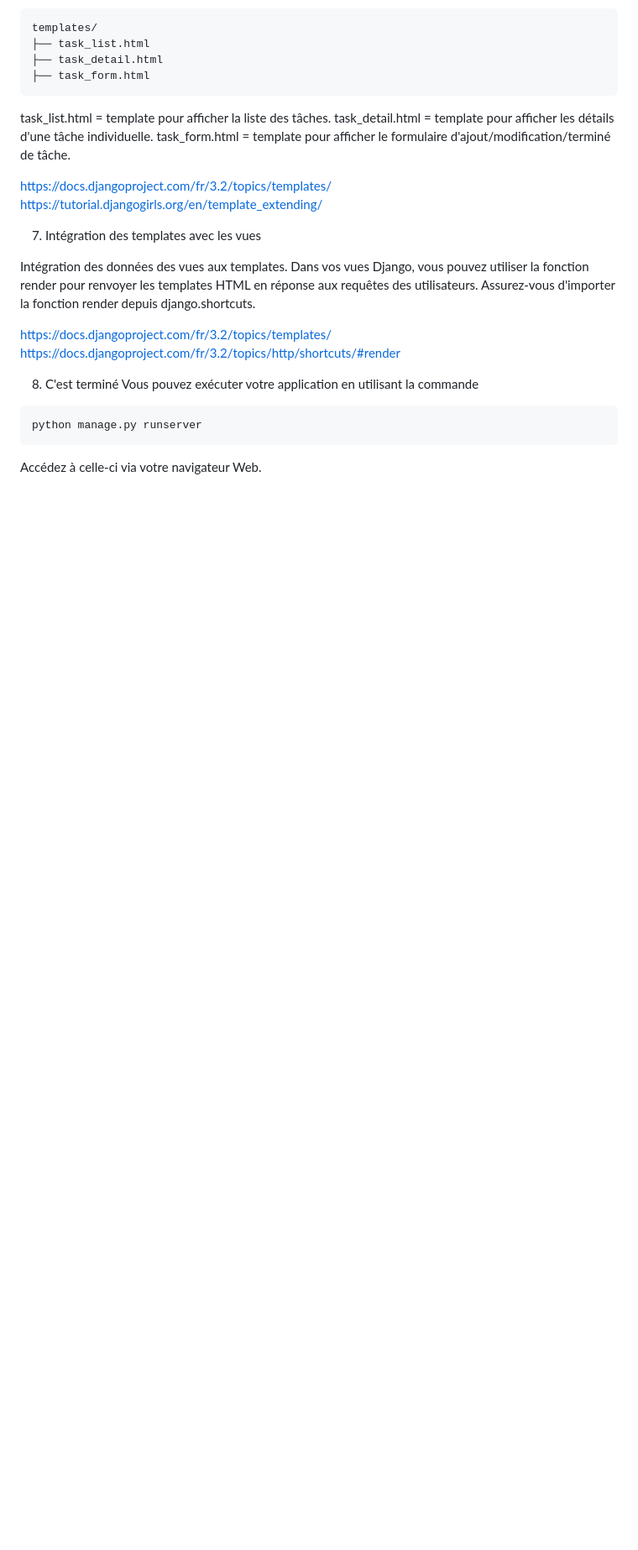
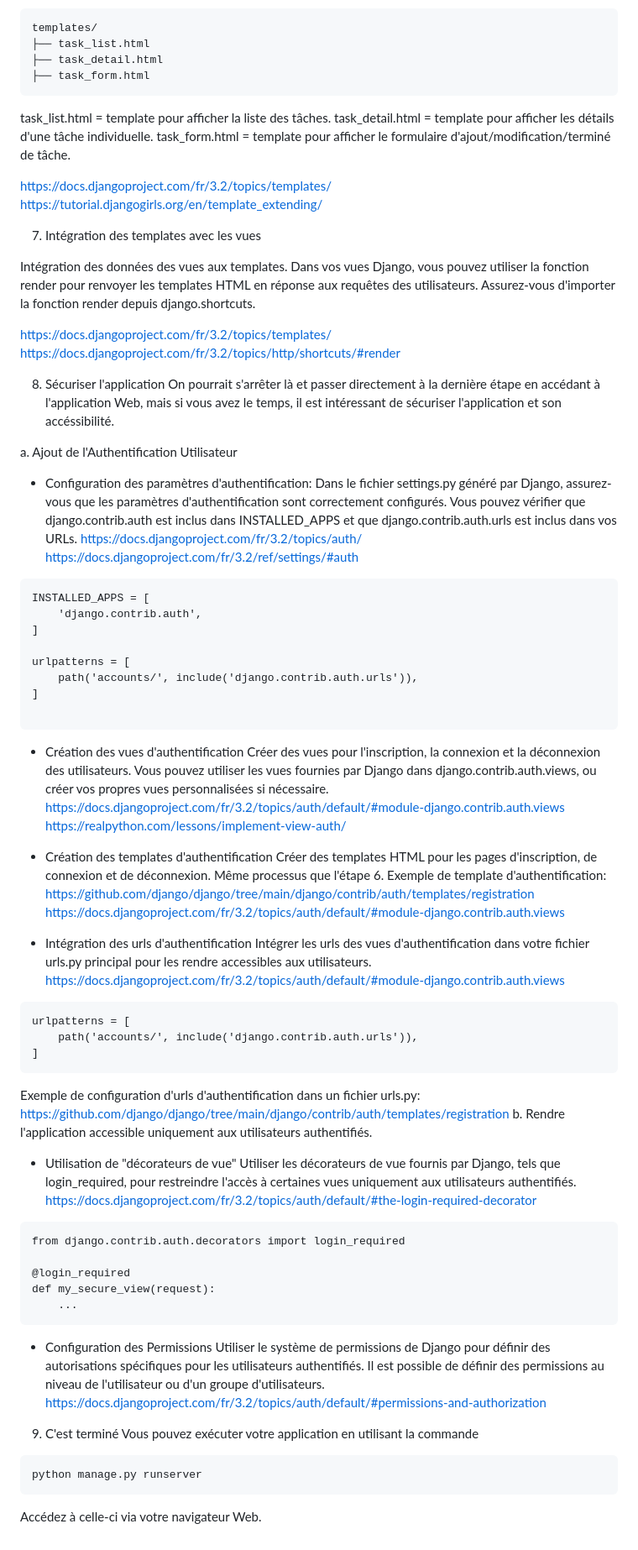
Before and after one commit to ivsgabi/Introduction-developpement-Web-Python, a Markdown page: README.md, the part around one of its changes. Shown at 84% size. GitHub-like rendering; blank space fills up the shorter version.

````diff
--- a/README.md
+++ b/README.md
@@ -95,7 +96,65 @@ Assurez-vous d'importer la fonction render depuis django.shortcuts.
 https://docs.djangoproject.com/fr/3.2/topics/templates/
 https://docs.djangoproject.com/fr/3.2/topics/http/shortcuts/#render
 
-8. C'est terminé
+8. Sécuriser l'application
+On pourrait s'arrêter là et passer directement à la dernière étape en accédant à l'application Web, mais si vous avez le temps, il est intéressant de sécuriser l'application et son accéssibilité.
+
+a. Ajout de l'Authentification Utilisateur
+
+- Configuration des paramètres d'authentification:
+Dans le fichier settings.py généré par Django, assurez-vous que les paramètres d'authentification sont correctement configurés. Vous pouvez vérifier que django.contrib.auth est inclus dans INSTALLED_APPS et que django.contrib.auth.urls est inclus dans vos URLs.
+https://docs.djangoproject.com/fr/3.2/topics/auth/
+https://docs.djangoproject.com/fr/3.2/ref/settings/#auth
+```
+INSTALLED_APPS = [
+    'django.contrib.auth',
+]
+
+urlpatterns = [
+    path('accounts/', include('django.contrib.auth.urls')),
+]
+
+```
+- Création des vues d'authentification
+Créer des vues pour l'inscription, la connexion et la déconnexion des utilisateurs.
+Vous pouvez utiliser les vues fournies par Django dans django.contrib.auth.views, ou créer vos propres vues personnalisées si nécessaire.
+https://docs.djangoproject.com/fr/3.2/topics/auth/default/#module-django.contrib.auth.views
+https://realpython.com/lessons/implement-view-auth/
+
+- Création des templates d'authentification
+Créer des templates HTML pour les pages d'inscription, de connexion et de déconnexion.
+Même processus que l'étape 6.
+Exemple de template d'authentification: https://github.com/django/django/tree/main/django/contrib/auth/templates/registration
+https://docs.djangoproject.com/fr/3.2/topics/auth/default/#module-django.contrib.auth.views
+
+- Intégration des urls d'authentification
+Intégrer les urls des vues d'authentification dans votre fichier urls.py principal pour les rendre accessibles aux utilisateurs.
+https://docs.djangoproject.com/fr/3.2/topics/auth/default/#module-django.contrib.auth.views
+```
+urlpatterns = [
+    path('accounts/', include('django.contrib.auth.urls')),
+]
+```
+Exemple de configuration d'urls d'authentification dans un fichier urls.py:
+https://github.com/django/django/tree/main/django/contrib/auth/templates/registration
+b. Rendre l'application accessible uniquement aux utilisateurs authentifiés.
+
+- Utilisation de "décorateurs de vue"
+Utiliser les décorateurs de vue fournis par Django, tels que login_required, pour restreindre l'accès à certaines vues uniquement aux utilisateurs authentifiés.
+https://docs.djangoproject.com/fr/3.2/topics/auth/default/#the-login-required-decorator
+```
+from django.contrib.auth.decorators import login_required
+
+@login_required
+def my_secure_view(request):
+    ...
+```
+- Configuration des Permissions
+Utiliser le système de permissions de Django pour définir des autorisations spécifiques pour les utilisateurs authentifiés.
+Il est possible de définir des permissions au niveau de l'utilisateur ou d'un groupe d'utilisateurs.
+https://docs.djangoproject.com/fr/3.2/topics/auth/default/#permissions-and-authorization
+
+9. C'est terminé
 Vous pouvez exécuter votre application en utilisant la commande
 ```
 python manage.py runserver
````
Also changed, not shown: other parts of README.md (+1 -0 lines).
